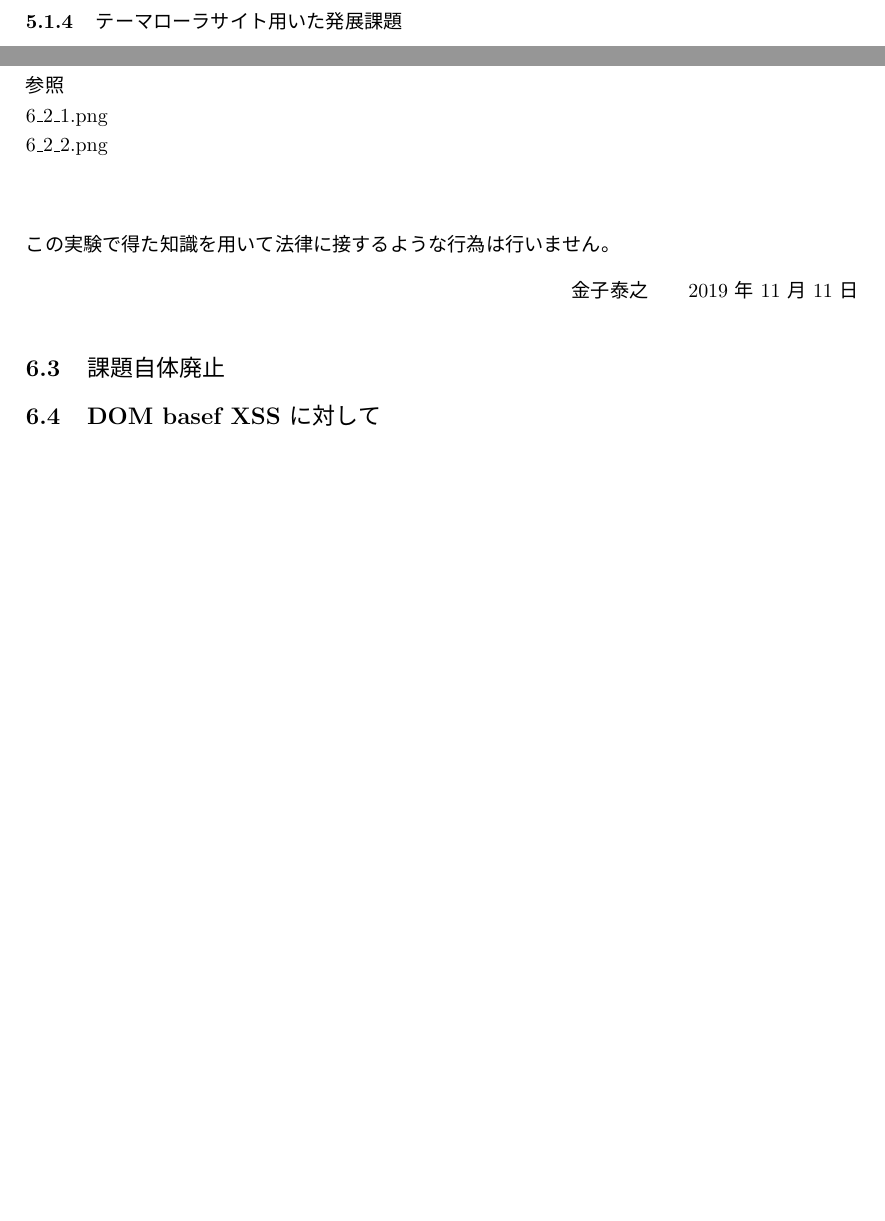
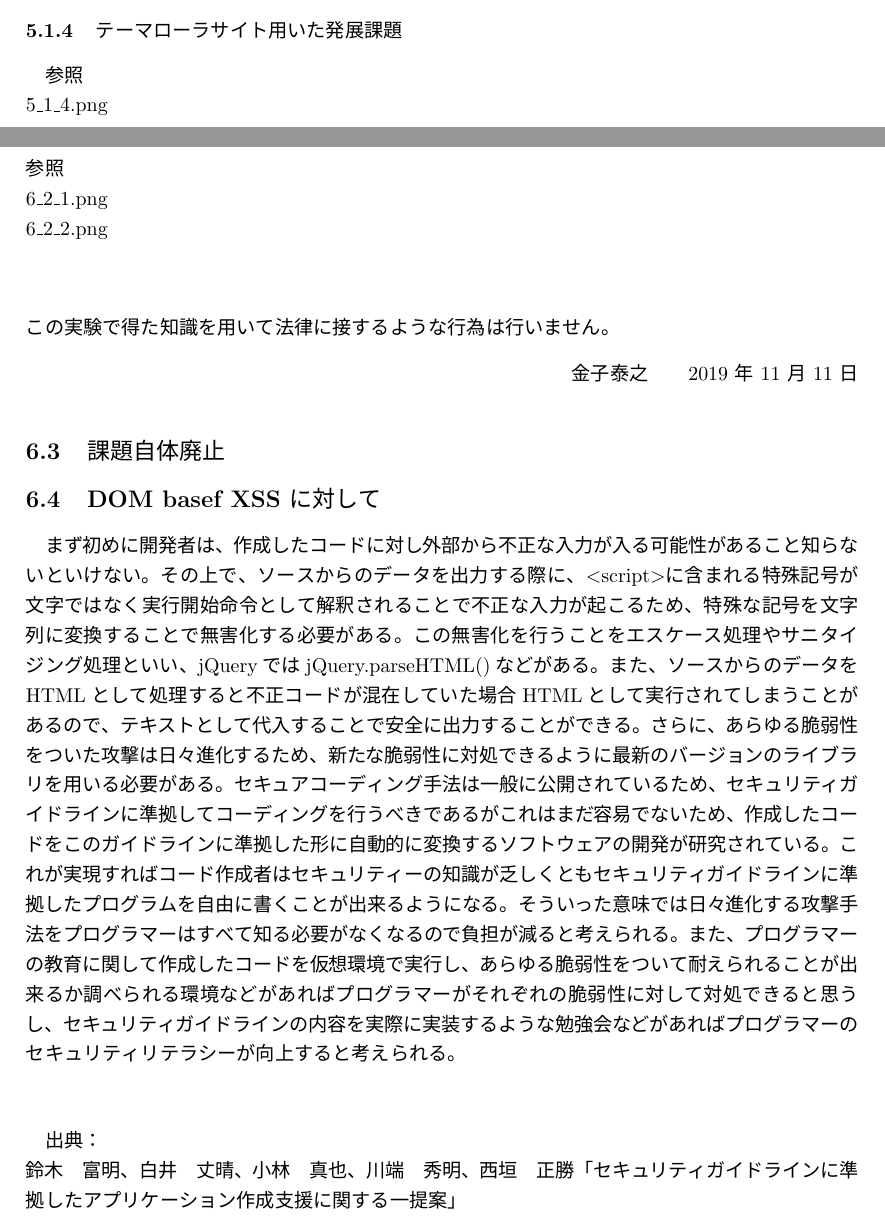
Before and after one commit to nekonekosurf/webapp, a LaTeX document (LaTex/webapp.tex): two parts of pages 3 and 4 of 28 before the commit and two parts of pages 2 and 4 of 28 after it, joined at a grey line, cut so that both start at the same text, the shorter picture padded with empty space. The pictures show the PDF file LaTex/webapp.pdf that the author committed with the source.

Commit message:
all clear

```diff
--- a/LaTex/webapp.tex
+++ b/LaTex/webapp.tex
@@ -82,6 +82,8 @@
         参照\\
         5\_1\_3.png
       \subsubsection{テーマローラサイト用いた発展課題}
+        参照\\
+        5\_1\_4.png
     \subsection{PC およびスマホに対応するウェブサイト}
       \subsubsection{プログラム}
         参照\\
@@ -124,6 +126,12 @@
       \end{flushright}
     \subsection{課題自体廃止}
     \subsection{DOM basef XSS に対して}
+      まず初めに開発者は、作成したコードに対し外部から不正な入力が入る可能性があること知らないといけない。その上で、ソースからのデータを出力する際に、\textless script\textgreater に含まれる特殊記号が文字ではなく実行開始命令として解釈されることで不正な入力が起こるため、特殊な記号を文字列に変換することで無害化する必要がある。この無害化を行うことをエスケース処理やサニタイジング処理といい、jQueryではjQuery.parseHTML()などがある。また、ソースからのデータをHTMLとして処理すると不正コードが混在していた場合HTMLとして実行されてしまうことがあるので、テキストとして代入することで安全に出力することができる。さらに、あらゆる脆弱性をついた攻撃は日々進化するため、新たな脆弱性に対処できるように最新のバージョンのライブラリを用いる必要がある。セキュアコーディング手法は一般に公開されているため、セキュリティガイドラインに準拠してコーディングを行うべきであるがこれはまだ容易でないため、作成したコードをこのガイドラインに準拠した形に自動的に変換するソフトウェアの開発が研究されている。これが実現すればコード作成者はセキュリティーの知識が乏しくともセキュリティガイドラインに準拠したプログラムを自由に書くことが出来るようになる。そういった意味では日々進化する攻撃手法をプログラマーはすべて知る必要がなくなるので負担が減ると考えられる。また、プログラマーの教育に関して作成したコードを仮想環境で実行し、あらゆる脆弱性をついて耐えられることが出来るか調べられる環境などがあればプログラマーがそれぞれの脆弱性に対して対処できると思うし、セキュリティガイドラインの内容を実際に実装するような勉強会などがあればプログラマーのセキュリティリテラシーが向上すると考えられる。
+      \vspace{1cm}
+      \noindent
+
+      出典：\\
+      鈴木　富明、白井　丈晴、小林　真也、川端　秀明、西垣　正勝「セキュリティガイドラインに準拠したアプリケーション作成支援に関する一提案」
 
 \newpage
 {\rm \huge ソースコード}
```
Also changed, not shown: LaTex/png/5_1_4.png (added), LaTex/webapp.pdf, LaTex/webapp.tex (7 more changed lines), 6 other files.
